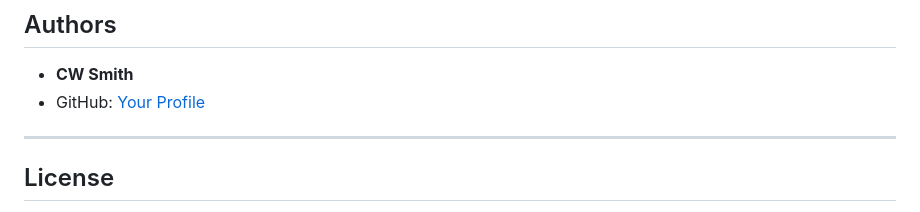
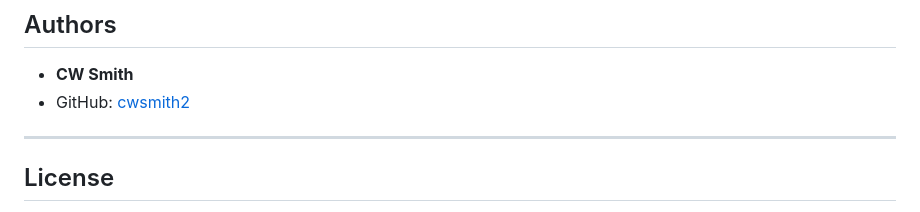
Before and after one commit to cwsmith2/disaster_response_pipeline, a Markdown page: README.md, the part around the change. Rendered like a GitHub page.

Commit message:
docs: Update GitHub profile link format in README.md

```diff
--- a/README.md
+++ b/README.md
@@ -116,7 +116,7 @@ Then open your browser and navigate to: [http://0.0.0.0:3001/](http://0.0.0.0:30
 
 ## Authors
 - **CW Smith**
-- GitHub: [Your Profile](https://github.com/cwsmith2)
+- GitHub: [cwsmith2](https://github.com/cwsmith2)
 
 ---
 
```
